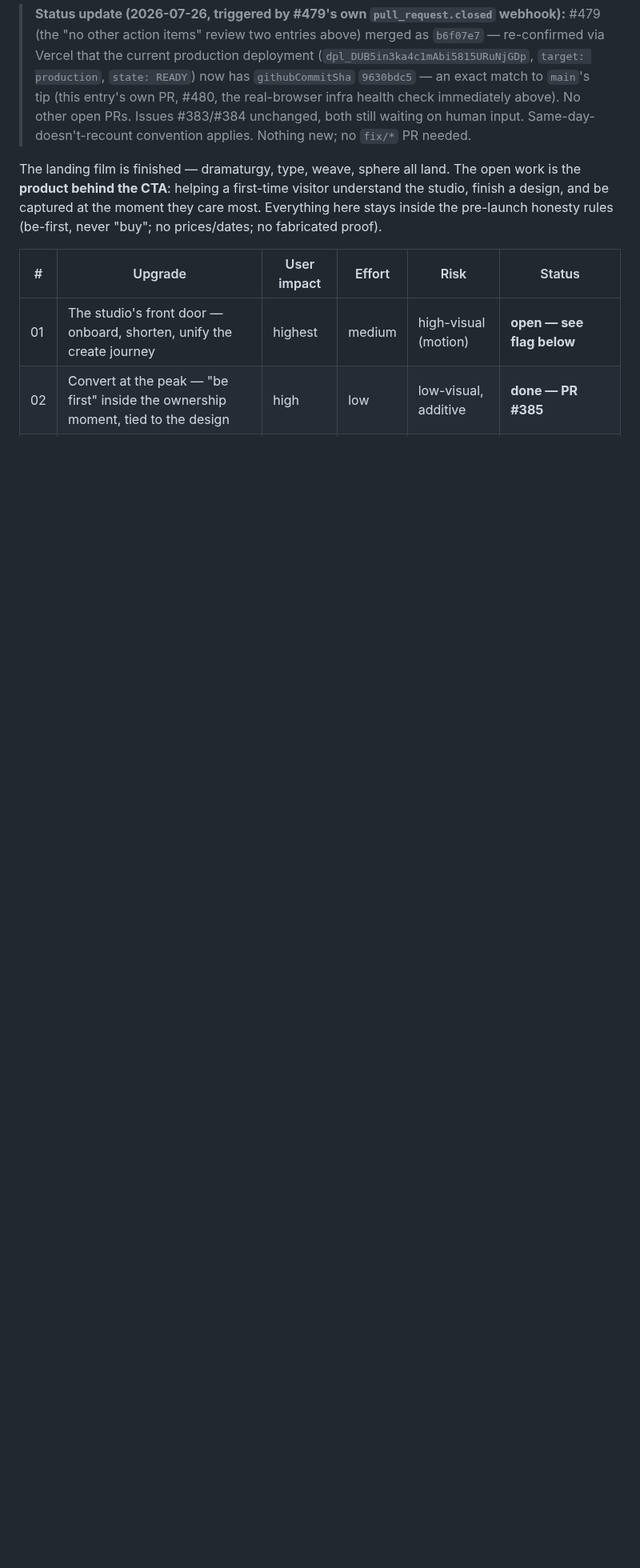
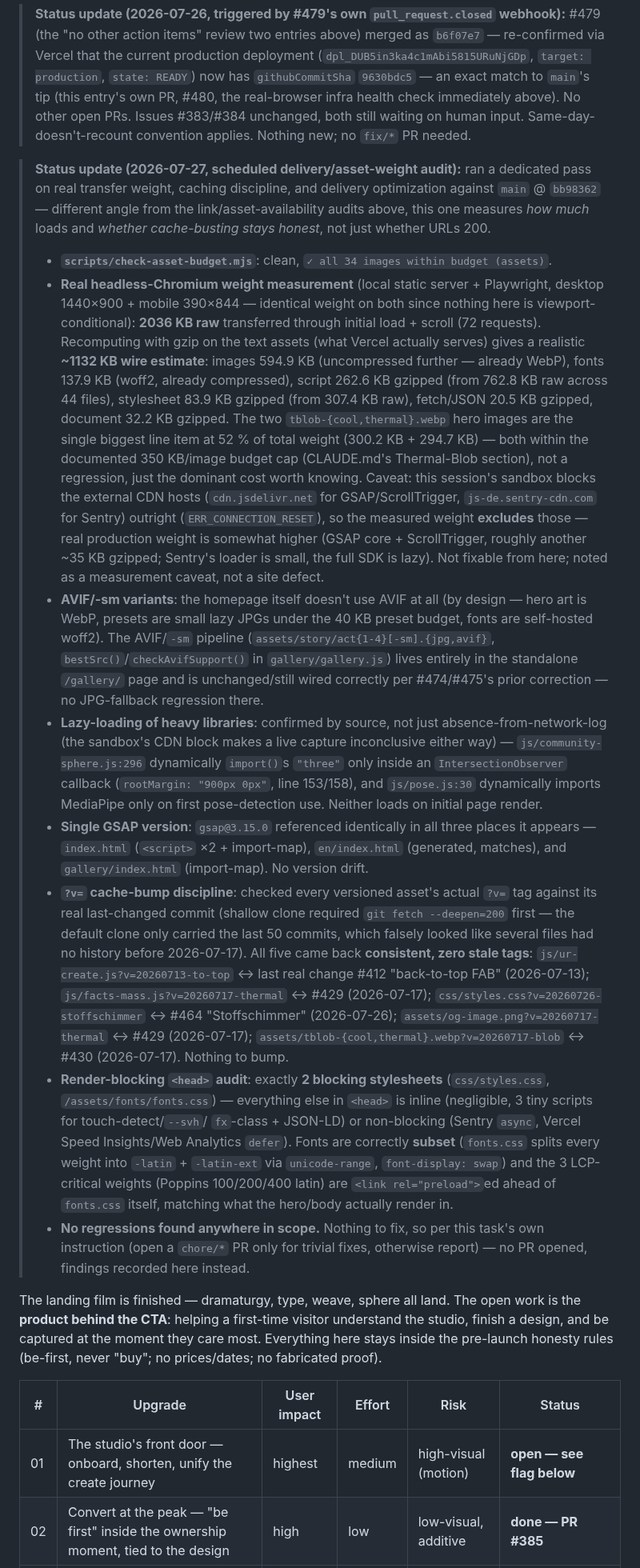
Before and after one commit to Yanisleomoser/UrbanRevolution, a Markdown page: docs/WEBSITE-IMPROVEMENTS.md, the part around the change. Shown at 80% size. Rendered like a GitHub page; blank space fills up the shorter version.

Commit message:
docs: 2026-07-27 scheduled delivery/asset-weight audit — no regressions found
Measured real transfer weight of the homepage headless (desktop + mobile,
~1132 KB estimated gzip-wire), verified check-asset-budget.mjs is clean,
confirmed single GSAP version across all three pages, three.js/MediaPipe
lazy-load via dynamic import() gated behind IntersectionObserver/on-demand,
AVIF/-sm pipeline correctly scoped to /gallery/ only (homepage doesn't use
AVIF by design), and cross-checked every ?v= cache-bust tag against its
actual last-changed commit (deepened the shallow clone to get real history)
— all five versioned assets match, zero stale-cache regressions. Head audit:
2 render-blocking stylesheets, fonts properly subset + preloaded for LCP.

Claude-Session: https://claude.ai/code/session_01WeBEPdC22iKqnH98KqZzst

Co-authored-by: Claude <noreply@anthropic.com>

```diff
--- a/docs/WEBSITE-IMPROVEMENTS.md
+++ b/docs/WEBSITE-IMPROVEMENTS.md
@@ -973,6 +973,75 @@ Re-checked directly against `main` @ `00d8b2b`:
 > both still waiting on human input. Same-day-doesn't-recount convention
 > applies. Nothing new; no `fix/*` PR needed.
 
+> **Status update (2026-07-27, scheduled delivery/asset-weight audit):**
+> ran a dedicated pass on real transfer weight, caching discipline, and
+> delivery optimization against `main` @ `bb98362` — different angle from the
+> link/asset-availability audits above, this one measures *how much* loads and
+> *whether cache-busting stays honest*, not just whether URLs 200.
+> - **`scripts/check-asset-budget.mjs`**: clean, `✓ all 34 images within
+>   budget (assets)`.
+> - **Real headless-Chromium weight measurement** (local static server +
+>   Playwright, desktop 1440×900 + mobile 390×844 — identical weight on both
+>   since nothing here is viewport-conditional): **2036 KB raw** transferred
+>   through initial load + scroll (72 requests). Recomputing with gzip on the
+>   text assets (what Vercel actually serves) gives a realistic **~1132 KB
+>   wire estimate**: images 594.9 KB (uncompressed further — already
+>   WebP), fonts 137.9 KB (woff2, already compressed), script 262.6 KB
+>   gzipped (from 762.8 KB raw across 44 files), stylesheet 83.9 KB gzipped
+>   (from 307.4 KB raw), fetch/JSON 20.5 KB gzipped, document 32.2 KB
+>   gzipped. The two `tblob-{cool,thermal}.webp` hero images are the single
+>   biggest line item at 52 % of total weight (300.2 KB + 294.7 KB) — both
+>   within the documented 350 KB/image budget cap (CLAUDE.md's Thermal-Blob
+>   section), not a regression, just the dominant cost worth knowing.
+>   Caveat: this session's sandbox blocks the external CDN hosts
+>   (`cdn.jsdelivr.net` for GSAP/ScrollTrigger, `js-de.sentry-cdn.com` for
+>   Sentry) outright (`ERR_CONNECTION_RESET`), so the measured weight
+>   **excludes** those — real production weight is somewhat higher (GSAP
+>   core + ScrollTrigger, roughly another ~35 KB gzipped; Sentry's loader is
+>   small, the full SDK is lazy). Not fixable from here; noted as a
+>   measurement caveat, not a site defect.
+> - **AVIF/-sm variants**: the homepage itself doesn't use AVIF at all (by
+>   design — hero art is WebP, presets are small lazy JPGs under the 40 KB
+>   preset budget, fonts are self-hosted woff2). The AVIF/`-sm` pipeline
+>   (`assets/story/act{1-4}[-sm].{jpg,avif}`, `bestSrc()`/`checkAvifSupport()`
+>   in `gallery/gallery.js`) lives entirely in the standalone `/gallery/`
+>   page and is unchanged/still wired correctly per #474/#475's prior
+>   correction — no JPG-fallback regression there.
+> - **Lazy-loading of heavy libraries**: confirmed by source, not just
+>   absence-from-network-log (the sandbox's CDN block makes a live capture
+>   inconclusive either way) — `js/community-sphere.js:296` dynamically
+>   `import()`s `"three"` only inside an `IntersectionObserver` callback
+>   (`rootMargin: "900px 0px"`, line 153/158), and `js/pose.js:30` dynamically
+>   imports MediaPipe only on first pose-detection use. Neither loads on
+>   initial page render.
+> - **Single GSAP version**: `gsap@3.15.0` referenced identically in all
+>   three places it appears — `index.html` (`<script>` ×2 + import-map),
+>   `en/index.html` (generated, matches), and `gallery/index.html`
+>   (import-map). No version drift.
+> - **`?v=` cache-bump discipline**: checked every versioned asset's actual
+>   `?v=` tag against its real last-changed commit (shallow clone required
+>   `git fetch --deepen=200` first — the default clone only carried the last
+>   50 commits, which falsely looked like several files had no history
+>   before 2026-07-17). All five came back **consistent, zero stale tags**:
+>   `js/ur-create.js?v=20260713-to-top` ↔ last real change #412 "back-to-top
+>   FAB" (2026-07-13); `js/facts-mass.js?v=20260717-thermal` ↔ #429
+>   (2026-07-17); `css/styles.css?v=20260726-stoffschimmer` ↔ #464
+>   "Stoffschimmer" (2026-07-26); `assets/og-image.png?v=20260717-thermal` ↔
+>   #429 (2026-07-17); `assets/tblob-{cool,thermal}.webp?v=20260717-blob` ↔
+>   #430 (2026-07-17). Nothing to bump.
+> - **Render-blocking `<head>` audit**: exactly **2 blocking stylesheets**
+>   (`css/styles.css`, `/assets/fonts/fonts.css`) — everything else in
+>   `<head>` is inline (negligible, 3 tiny scripts for touch-detect/`--svh`/
+>   `fx`-class + JSON-LD) or non-blocking (Sentry `async`, Vercel Speed
+>   Insights/Web Analytics `defer`). Fonts are correctly **subset**
+>   (`fonts.css` splits every weight into `-latin` + `-latin-ext` via
+>   `unicode-range`, `font-display: swap`) and the 3 LCP-critical weights
+>   (Poppins 100/200/400 latin) are `<link rel="preload">`ed ahead of
+>   `fonts.css` itself, matching what the hero/body actually render in.
+> - **No regressions found anywhere in scope.** Nothing to fix, so per this
+>   task's own instruction (open a `chore/*` PR only for trivial fixes,
+>   otherwise report) — no PR opened, findings recorded here instead.
+
 The landing film is finished — dramaturgy, type, weave, sphere all land. The
 open work is the **product behind the CTA**: helping a first-time visitor
 understand the studio, finish a design, and be captured at the moment they
```
